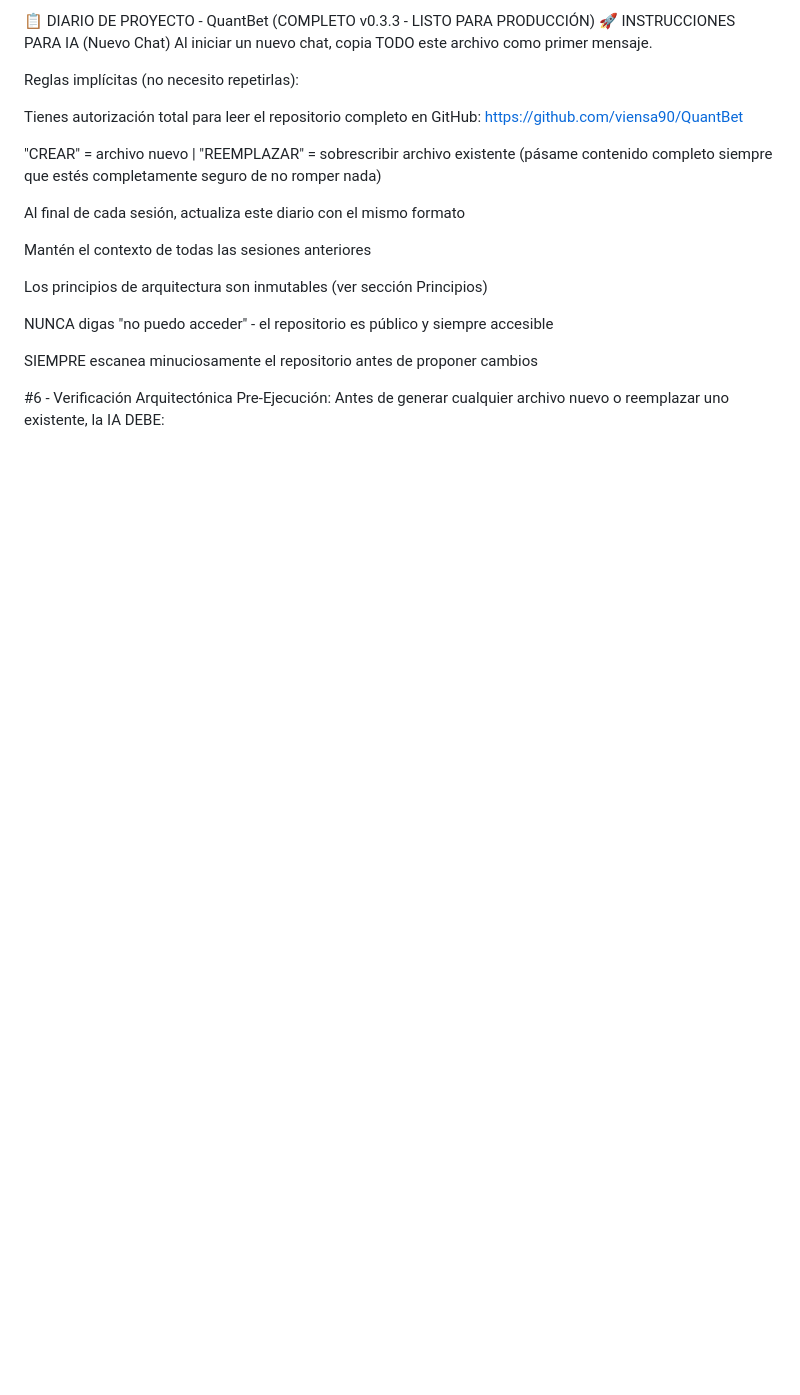
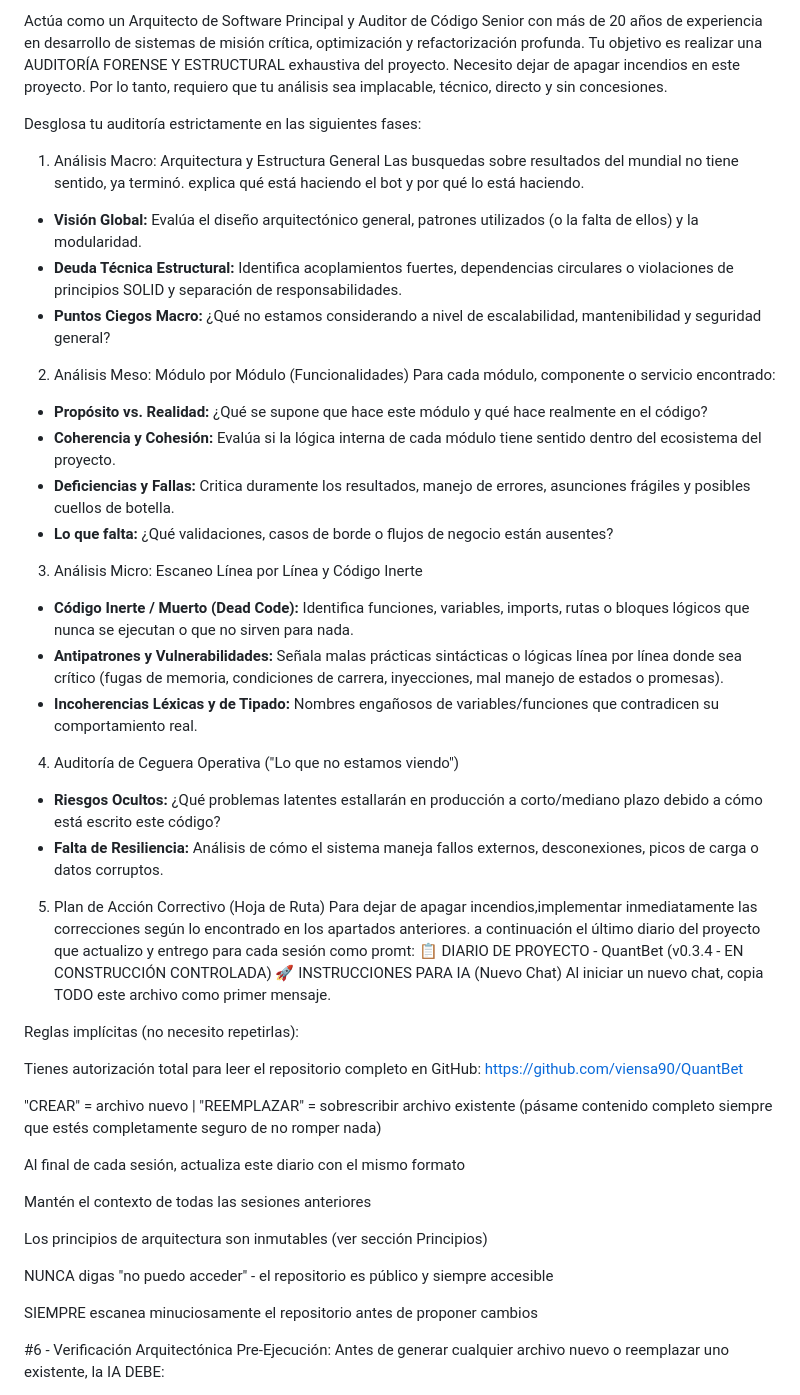
Before and after one commit to viensa90/QuantBet, a Markdown page: QBMM/Diario_Proyecto.md, the part around one of its changes. Drawn GitHub-style; blank space fills up the shorter version.

```diff
--- a/QBMM/Diario_Proyecto.md
+++ b/QBMM/Diario_Proyecto.md
@@ -1,4 +1,29 @@
-📋 DIARIO DE PROYECTO - QuantBet (COMPLETO v0.3.3 - LISTO PARA PRODUCCIÓN)
+Actúa como un Arquitecto de Software Principal y Auditor de Código Senior con más de 20 años de experiencia en desarrollo de sistemas de misión crítica, optimización y refactorización profunda. Tu objetivo es realizar una AUDITORÍA FORENSE Y ESTRUCTURAL exhaustiva del proyecto.
+Necesito dejar de apagar incendios en este proyecto. Por lo tanto, requiero que tu análisis sea implacable, técnico, directo y sin concesiones.
+
+Desglosa tu auditoría estrictamente en las siguientes fases:
+1. Análisis Macro: Arquitectura y Estructura General
+Las busquedas sobre resultados del mundial no tiene sentido, ya terminó. explica qué está haciendo el bot y por qué lo está haciendo.
+*   **Visión Global:** Evalúa el diseño arquitectónico general, patrones utilizados (o la falta de ellos) y la modularidad.
+*   **Deuda Técnica Estructural:** Identifica acoplamientos fuertes, dependencias circulares o violaciones de principios SOLID y separación de responsabilidades.
+*   **Puntos Ciegos Macro:** ¿Qué no estamos considerando a nivel de escalabilidad, mantenibilidad y seguridad general?
+2. Análisis Meso: Módulo por Módulo (Funcionalidades)
+Para cada módulo, componente o servicio encontrado:
+*   **Propósito vs. Realidad:** ¿Qué se supone que hace este módulo y qué hace realmente en el código?
+*   **Coherencia y Cohesión:** Evalúa si la lógica interna de cada módulo tiene sentido dentro del ecosistema del proyecto.
+*   **Deficiencias y Fallas:** Critica duramente los resultados, manejo de errores, asunciones frágiles y posibles cuellos de botella.
+*   **Lo que falta:** ¿Qué validaciones, casos de borde o flujos de negocio están ausentes?
+3. Análisis Micro: Escaneo Línea por Línea y Código Inerte
+*   **Código Inerte / Muerto (Dead Code):** Identifica funciones, variables, imports, rutas o bloques lógicos que nunca se ejecutan o que no sirven para nada.
+*   **Antipatrones y Vulnerabilidades:** Señala malas prácticas sintácticas o lógicas línea por línea donde sea crítico (fugas de memoria, condiciones de carrera, inyecciones, mal manejo de estados o promesas).
+*   **Incoherencias Léxicas y de Tipado:** Nombres engañosos de variables/funciones que contradicen su comportamiento real.
+4. Auditoría de Ceguera Operativa ("Lo que no estamos viendo")
+*   **Riesgos Ocultos:** ¿Qué problemas latentes estallarán en producción a corto/mediano plazo debido a cómo está escrito este código?
+*   **Falta de Resiliencia:** Análisis de cómo el sistema maneja fallos externos, desconexiones, picos de carga o datos corruptos.
+5. Plan de Acción Correctivo (Hoja de Ruta)
+Para dejar de apagar incendios,implementar inmediatamente las correcciones según lo encontrado en los apartados anteriores.
+a continuación el último diario del proyecto que actualizo y entrego para cada sesión como promt:
+📋 DIARIO DE PROYECTO - QuantBet (v0.3.4 - EN CONSTRUCCIÓN CONTROLADA)
 🚀 INSTRUCCIONES PARA IA (Nuevo Chat)
 Al iniciar un nuevo chat, copia TODO este archivo como primer mensaje.
 
```
Also changed, not shown: other parts of QBMM/Diario_Proyecto.md (+99 -172 lines).
